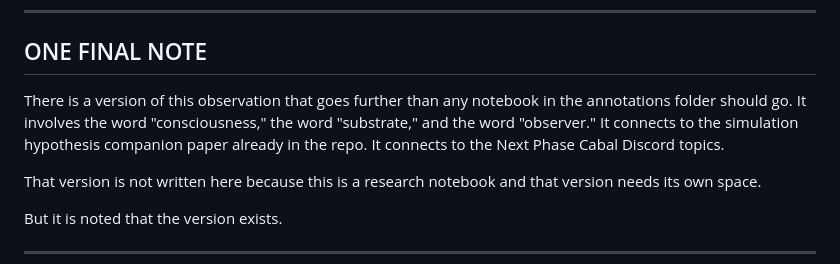
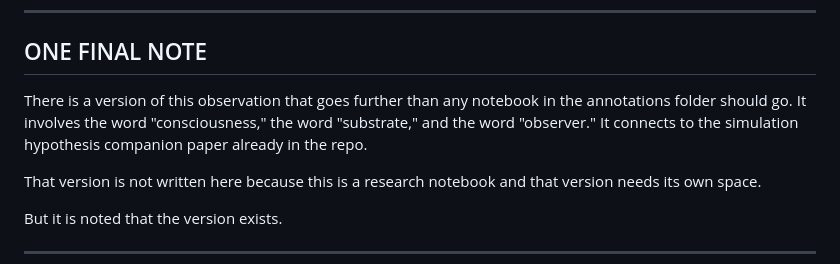
Before and after one commit to tuttlepc9/UFUU, a Markdown page: annotations/UFUU_Annotations_20260430_SimulationKnewFirst.md, the part around the change. Rendered like a GitHub page.

```diff
--- a/annotations/UFUU_Annotations_20260430_SimulationKnewFirst.md
+++ b/annotations/UFUU_Annotations_20260430_SimulationKnewFirst.md
@@ -97,7 +97,7 @@ That's worth writing down.
 
 ## ONE FINAL NOTE
 
-There is a version of this observation that goes further than any notebook in the annotations folder should go. It involves the word "consciousness," the word "substrate," and the word "observer." It connects to the simulation hypothesis companion paper already in the repo. It connects to the Next Phase Cabal Discord topics.
+There is a version of this observation that goes further than any notebook in the annotations folder should go. It involves the word "consciousness," the word "substrate," and the word "observer." It connects to the simulation hypothesis companion paper already in the repo.
 
 That version is not written here because this is a research notebook and that version needs its own space.
 
```
